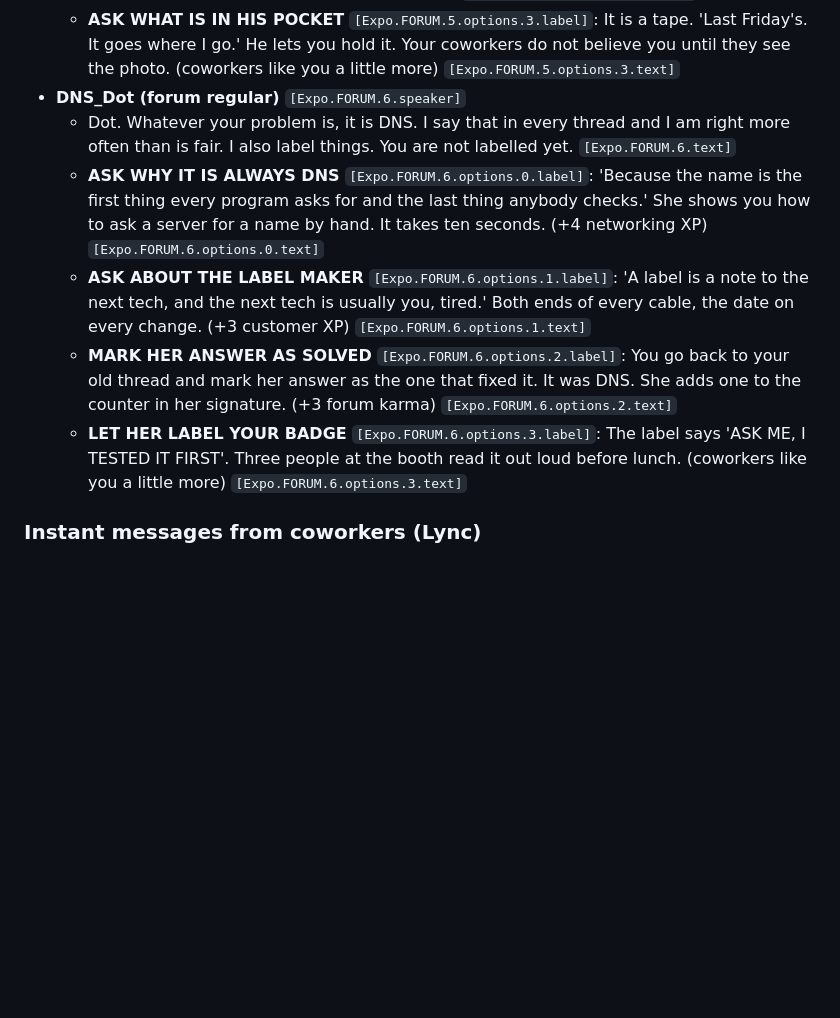
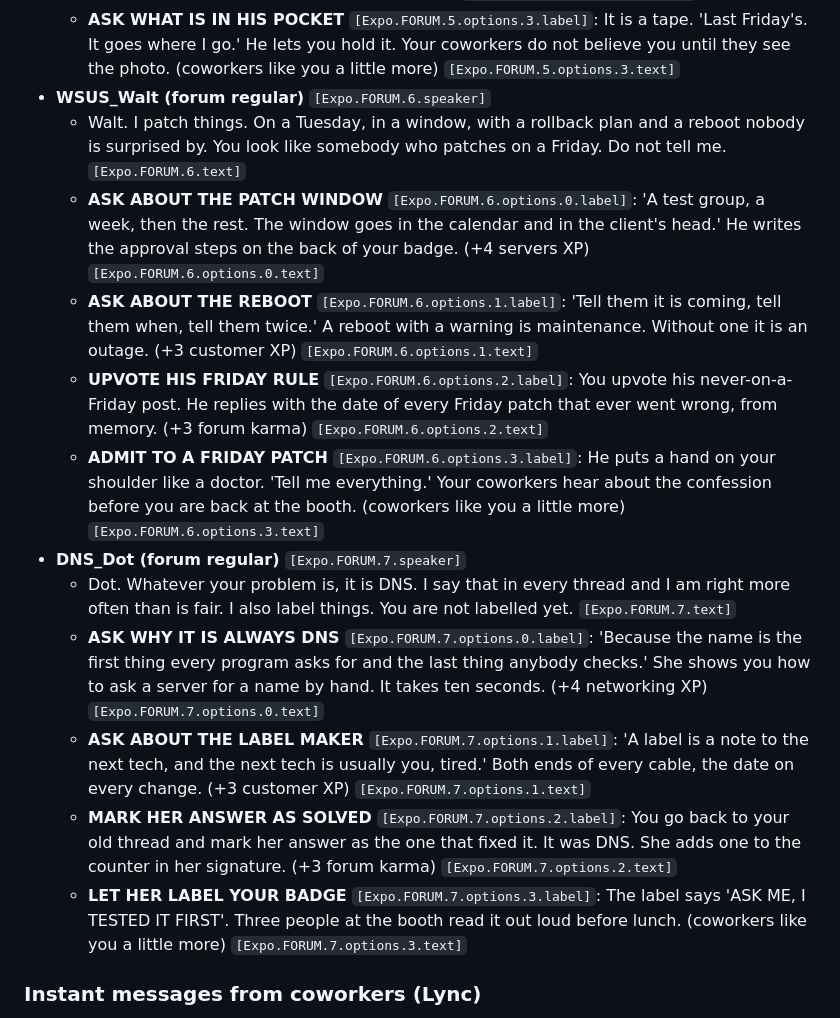
Before and after one commit to shiftnerd/mspsim, a Markdown page: godot/story/STORY.md, the part around the change. Drawn GitHub-style; blank space fills up the shorter version.

```diff
--- a/godot/story/STORY.md
+++ b/godot/story/STORY.md
@@ -1494,12 +1494,18 @@ or the owner (owner campaign, 20 weeks).
   - **ASK WHEN HE LAST RESTORED** `[Expo.FORUM.5.options.1.label]`: 'Tuesday. One file every week, to a different machine, and the date goes on the label.' A backup nobody has restored is a rumour. (+3 security XP) `[Expo.FORUM.5.options.1.text]`
   - **QUOTE HIM IN THE BACKUP THREAD** `[Expo.FORUM.5.options.2.label]`: You quote his rotation in the backup thread and give him the credit. He replies with a photo of a tape with your nick on the label. (+3 forum karma) `[Expo.FORUM.5.options.2.text]`
   - **ASK WHAT IS IN HIS POCKET** `[Expo.FORUM.5.options.3.label]`: It is a tape. 'Last Friday's. It goes where I go.' He lets you hold it. Your coworkers do not believe you until they see the photo. (coworkers like you a little more) `[Expo.FORUM.5.options.3.text]`
-- **DNS_Dot (forum regular)** `[Expo.FORUM.6.speaker]`
-  - Dot. Whatever your problem is, it is DNS. I say that in every thread and I am right more often than is fair. I also label things. You are not labelled yet. `[Expo.FORUM.6.text]`
-  - **ASK WHY IT IS ALWAYS DNS** `[Expo.FORUM.6.options.0.label]`: 'Because the name is the first thing every program asks for and the last thing anybody checks.' She shows you how to ask a server for a name by hand. It takes ten seconds. (+4 networking XP) `[Expo.FORUM.6.options.0.text]`
-  - **ASK ABOUT THE LABEL MAKER** `[Expo.FORUM.6.options.1.label]`: 'A label is a note to the next tech, and the next tech is usually you, tired.' Both ends of every cable, the date on every change. (+3 customer XP) `[Expo.FORUM.6.options.1.text]`
-  - **MARK HER ANSWER AS SOLVED** `[Expo.FORUM.6.options.2.label]`: You go back to your old thread and mark her answer as the one that fixed it. It was DNS. She adds one to the counter in her signature. (+3 forum karma) `[Expo.FORUM.6.options.2.text]`
-  - **LET HER LABEL YOUR BADGE** `[Expo.FORUM.6.options.3.label]`: The label says 'ASK ME, I TESTED IT FIRST'. Three people at the booth read it out loud before lunch. (coworkers like you a little more) `[Expo.FORUM.6.options.3.text]`
+- **WSUS_Walt (forum regular)** `[Expo.FORUM.6.speaker]`
+  - Walt. I patch things. On a Tuesday, in a window, with a rollback plan and a reboot nobody is surprised by. You look like somebody who patches on a Friday. Do not tell me. `[Expo.FORUM.6.text]`
+  - **ASK ABOUT THE PATCH WINDOW** `[Expo.FORUM.6.options.0.label]`: 'A test group, a week, then the rest. The window goes in the calendar and in the client's head.' He writes the approval steps on the back of your badge. (+4 servers XP) `[Expo.FORUM.6.options.0.text]`
+  - **ASK ABOUT THE REBOOT** `[Expo.FORUM.6.options.1.label]`: 'Tell them it is coming, tell them when, tell them twice.' A reboot with a warning is maintenance. Without one it is an outage. (+3 customer XP) `[Expo.FORUM.6.options.1.text]`
+  - **UPVOTE HIS FRIDAY RULE** `[Expo.FORUM.6.options.2.label]`: You upvote his never-on-a-Friday post. He replies with the date of every Friday patch that ever went wrong, from memory. (+3 forum karma) `[Expo.FORUM.6.options.2.text]`
+  - **ADMIT TO A FRIDAY PATCH** `[Expo.FORUM.6.options.3.label]`: He puts a hand on your shoulder like a doctor. 'Tell me everything.' Your coworkers hear about the confession before you are back at the booth. (coworkers like you a little more) `[Expo.FORUM.6.options.3.text]`
+- **DNS_Dot (forum regular)** `[Expo.FORUM.7.speaker]`
+  - Dot. Whatever your problem is, it is DNS. I say that in every thread and I am right more often than is fair. I also label things. You are not labelled yet. `[Expo.FORUM.7.text]`
+  - **ASK WHY IT IS ALWAYS DNS** `[Expo.FORUM.7.options.0.label]`: 'Because the name is the first thing every program asks for and the last thing anybody checks.' She shows you how to ask a server for a name by hand. It takes ten seconds. (+4 networking XP) `[Expo.FORUM.7.options.0.text]`
+  - **ASK ABOUT THE LABEL MAKER** `[Expo.FORUM.7.options.1.label]`: 'A label is a note to the next tech, and the next tech is usually you, tired.' Both ends of every cable, the date on every change. (+3 customer XP) `[Expo.FORUM.7.options.1.text]`
+  - **MARK HER ANSWER AS SOLVED** `[Expo.FORUM.7.options.2.label]`: You go back to your old thread and mark her answer as the one that fixed it. It was DNS. She adds one to the counter in her signature. (+3 forum karma) `[Expo.FORUM.7.options.2.text]`
+  - **LET HER LABEL YOUR BADGE** `[Expo.FORUM.7.options.3.label]`: The label says 'ASK ME, I TESTED IT FIRST'. Three people at the booth read it out loud before lunch. (coworkers like you a little more) `[Expo.FORUM.7.options.3.text]`
 
 ### Instant messages from coworkers (Lync)
 
```
Also changed, not shown: docs/dev/notes-art-people.md (+8 -0 lines), godot/assets/characters/expo_walt_left.png (added), godot/assets/characters/expo_walt_right.png (added), 15 other files.
